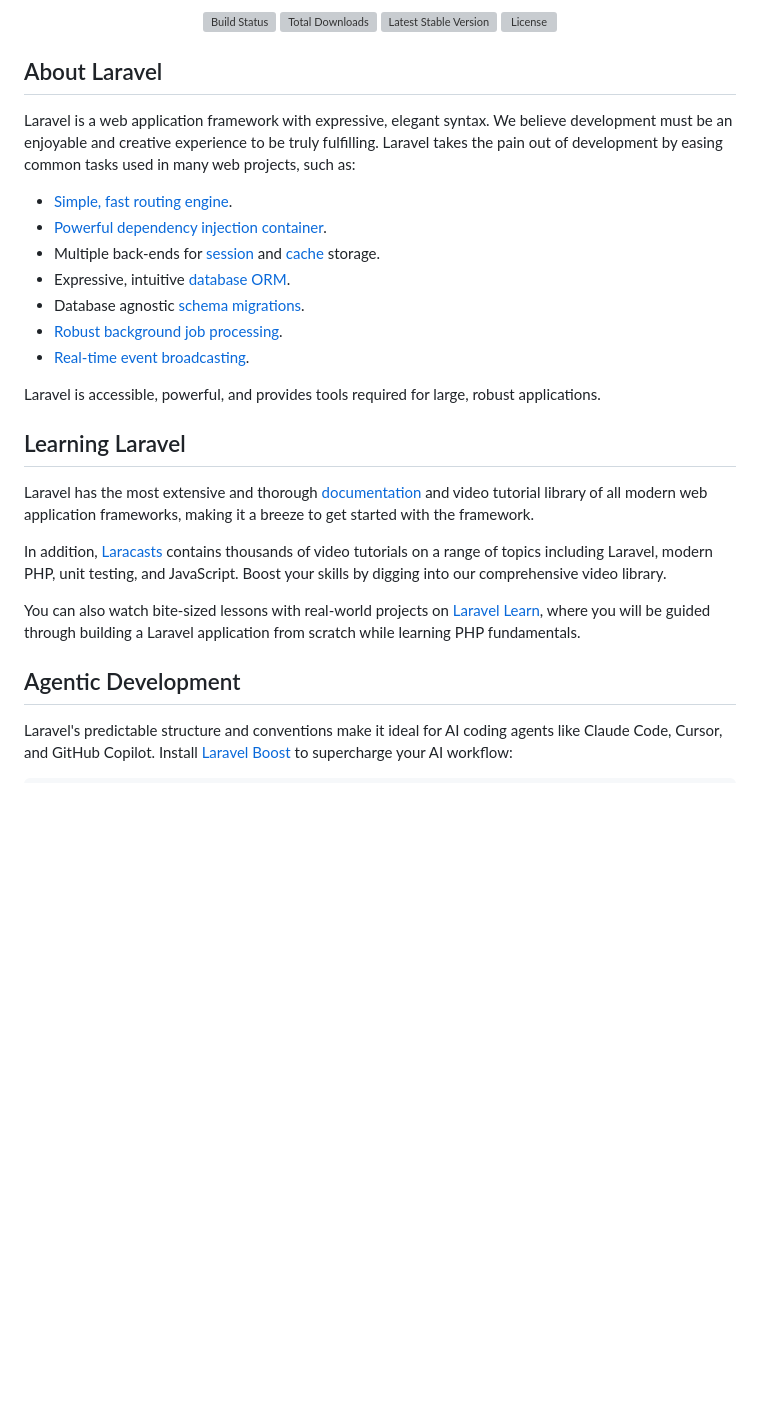
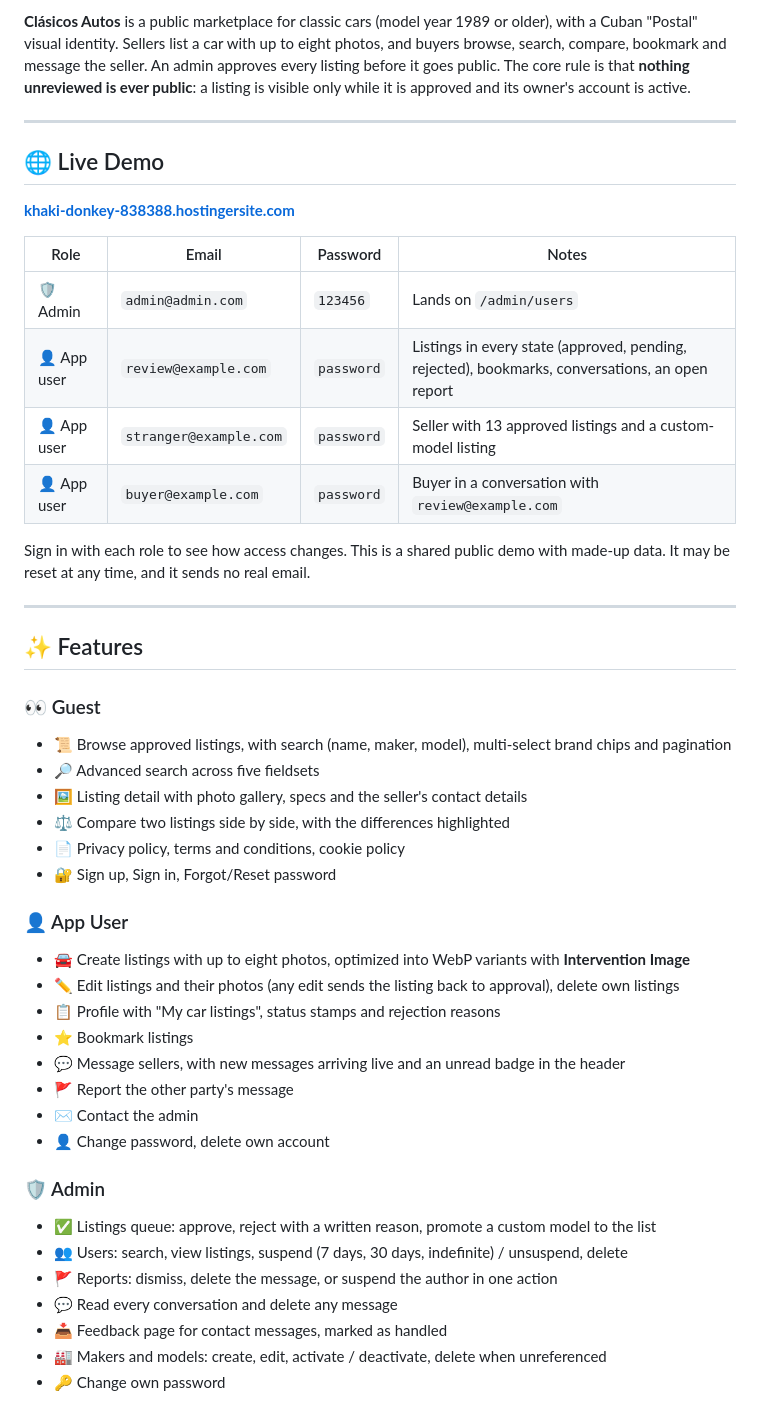
Before and after one commit to bojan-ski/laravel-js--clasicos-autos, a Markdown page: README.md, the part around one of its changes. Drawn GitHub-style; blank space fills up the shorter version; grey boxes are pictures that could not be loaded.

```diff
--- a/README.md
+++ b/README.md
@@ -2,34 +2,50 @@
 
-<p align="center">
-<a href="https://github.com/laravel/framework/actions"><img src="https://github.com/laravel/framework/workflows/tests/badge.svg" alt="Build Status"></a>
-<a href="https://packagist.org/packages/laravel/framework"><img src="https://img.shields.io/packagist/dt/laravel/framework" alt="Total Downloads"></a>
-<a href="https://packagist.org/packages/laravel/framework"><img src="https://img.shields.io/packagist/v/laravel/framework" alt="Latest Stable Version"></a>
-<a href="https://packagist.org/packages/laravel/framework"><img src="https://img.shields.io/packagist/l/laravel/framework" alt="License"></a>
-</p>
+**Clásicos Autos** is a public marketplace for classic cars (model year 1989 or older), with a Cuban "Postal" visual identity.
+Sellers list a car with up to eight photos, and buyers browse, search, compare, bookmark and message the seller. An admin approves every listing before it goes public. The core rule is that **nothing unreviewed is ever public**: a listing is visible only while it is approved and its owner's account is active.
 
-## About Laravel
+---
 
-Laravel is a web application framework with expressive, elegant syntax. We believe development must be an enjoyable and creative experience to be truly fulfilling. Laravel takes the pain out of development by easing common tasks used in many web projects, such as:
+## 🌐 Live Demo
 
-- [Simple, fast routing engine](https://laravel.com/docs/routing).
-- [Powerful dependency injection container](https://laravel.com/docs/container).
-- Multiple back-ends for [session](https://laravel.com/docs/session) and [cache](https://laravel.com/docs/cache) storage.
-- Expressive, intuitive [database ORM](https://laravel.com/docs/eloquent).
-- Database agnostic [schema migrations](https://laravel.com/docs/migrations).
-- [Robust background job processing](https://laravel.com/docs/queues).
-- [Real-time event broadcasting](https://laravel.com/docs/broadcasting).
+**[khaki-donkey-838388.hostingersite.com](https://khaki-donkey-838388.hostingersite.com/)**
 
-Laravel is accessible, powerful, and provides tools required for large, robust applications.
+| Role | Email | Password | Notes |
+|---|---|---|---|
+| 🛡️ Admin | `admin@admin.com` | `123456` | Lands on `/admin/users` |
+| 👤 App user | `review@example.com` | `password` | Listings in every state (approved, pending, rejected), bookmarks, conversations, an open report |
+| 👤 App user | `stranger@example.com` | `password` | Seller with 13 approved listings and a custom-model listing |
+| 👤 App user | `buyer@example.com` | `password` | Buyer in a conversation with `review@example.com` |
 
-## Learning Laravel
+Sign in with each role to see how access changes. This is a shared public demo with made-up data. It may be reset at any time, and it sends no real email.
 
-Laravel has the most extensive and thorough [documentation](https://laravel.com/docs) and video tutorial library of all modern web application frameworks, making it a breeze to get started with the framework.
+---
 
-In addition, [Laracasts](https://laracasts.com) contains thousands of video tutorials on a range of topics including Laravel, modern PHP, unit testing, and JavaScript. Boost your skills by digging into our comprehensive video library.
+## ✨ Features
 
-You can also watch bite-sized lessons with real-world projects on [Laravel Learn](https://laravel.com/learn), where you will be guided through building a Laravel application from scratch while learning PHP fundamentals.
+### 👀 Guest
+- 📜 Browse approved listings, with search (name, maker, model), multi-select brand chips and pagination
+- 🔎 Advanced search across five fieldsets
+- 🖼️ Listing detail with photo gallery, specs and the seller's contact details
+- ⚖️ Compare two listings side by side, with the differences highlighted
+- 📄 Privacy policy, terms and conditions, cookie policy
+- 🔐 Sign up, Sign in, Forgot/Reset password
 
-## Agentic Development
+### 👤 App User
+- 🚘 Create listings with up to eight photos, optimized into WebP variants with **Intervention Image**
+- ✏️ Edit listings and their photos (any edit sends the listing back to approval), delete own listings
+- 📋 Profile with "My car listings", status stamps and rejection reasons
+- ⭐ Bookmark listings
+- 💬 Message sellers, with new messages arriving live and an unread badge in the header
+- 🚩 Report the other party's message
+- ✉️ Contact the admin
+- 👤 Change password, delete own account
 
-Laravel's predictable structure and conventions make it ideal for AI coding agents like Claude Code, Cursor, and GitHub Copilot. Install [Laravel Boost](https://laravel.com/docs/ai) to supercharge your AI workflow:
+### 🛡️ Admin
+- ✅ Listings queue: approve, reject with a written reason, promote a custom model to the list
+- 👥 Users: search, view listings, suspend (7 days, 30 days, indefinite) / unsuspend, delete
+- 🚩 Reports: dismiss, delete the message, or suspend the author in one action
+- 💬 Read every conversation and delete any message
+- 📥 Feedback page for contact messages, marked as handled
+- 🏭 Makers and models: create, edit, activate / deactivate, delete when unreferenced
+- 🔑 Change own password
 
```
Also changed, not shown: other parts of README.md (+112 -13 lines).
